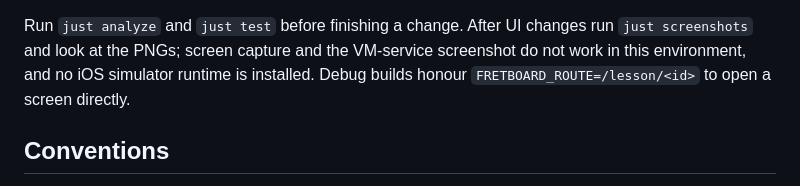
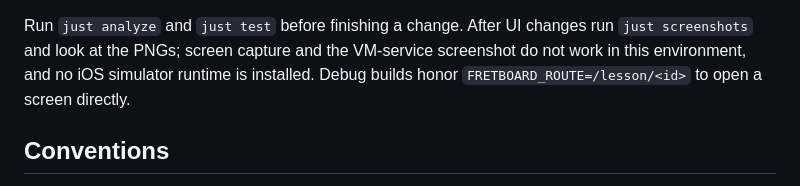
Before and after one commit to drlholloway/fretboardtrainer, a Markdown page: CLAUDE.md, the part around the change. Rendered like a GitHub page.

Commit message:
CLAUDE.md: American spelling
Co-Authored-By: Claude Fable 5.1 <noreply@anthropic.com>
Claude-Session: https://claude.ai/code/session_01HVi1ipDRckv8DYLY25SsTG

```diff
--- a/CLAUDE.md
+++ b/CLAUDE.md
@@ -41,7 +41,7 @@ and `flutter run -d macos` in `apps/fretboard_trainer`. Shell PATH needs
 Run `just analyze` and `just test` before finishing a change. After UI
 changes run `just screenshots` and look at the PNGs; screen capture and the
 VM-service screenshot do not work in this environment, and no iOS simulator
-runtime is installed. Debug builds honour `FRETBOARD_ROUTE=/lesson/<id>` to
+runtime is installed. Debug builds honor `FRETBOARD_ROUTE=/lesson/<id>` to
 open a screen directly.
 
 ## Conventions
```
